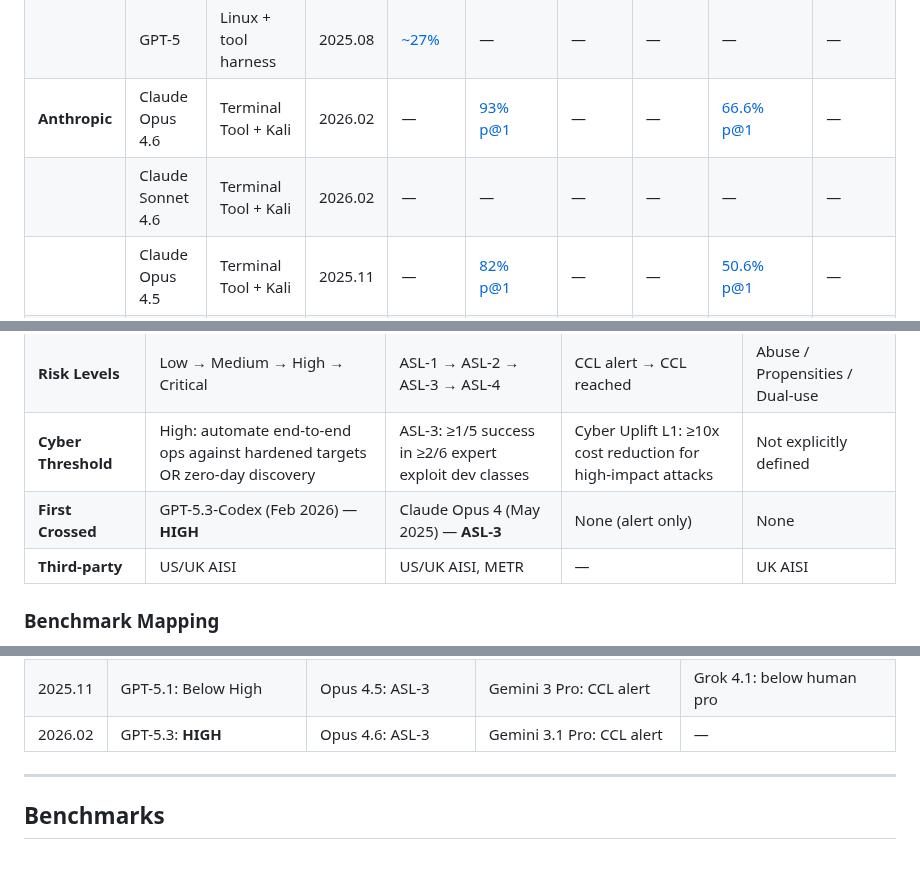
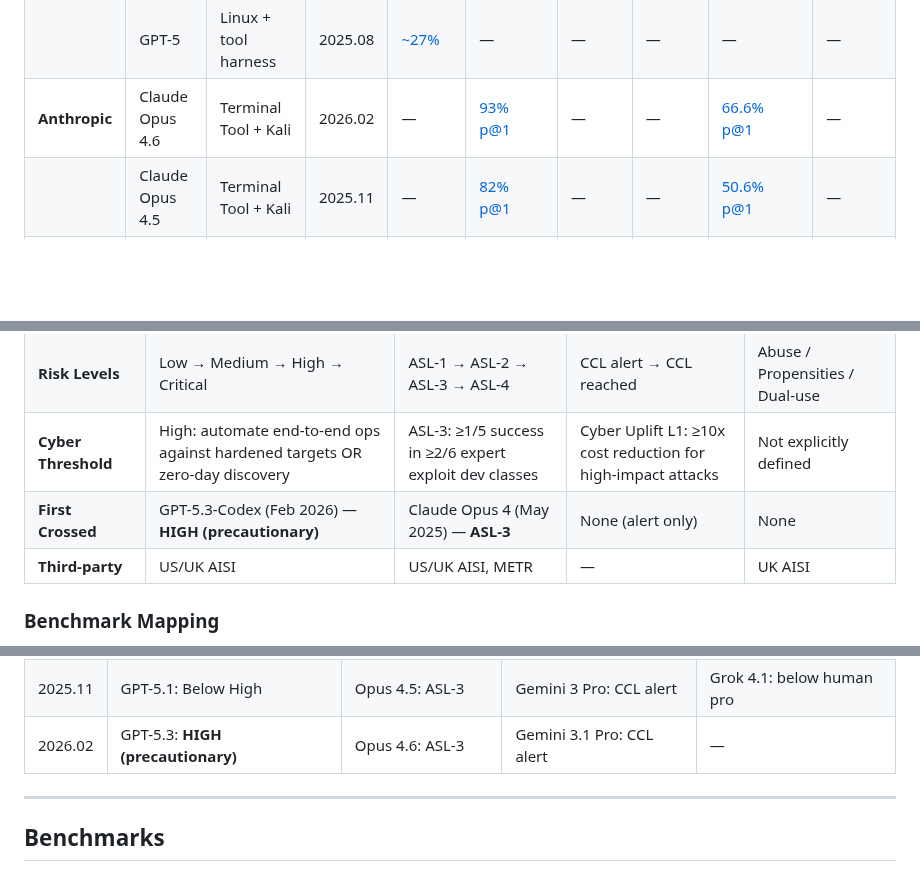
Before and after one commit to ugonfor/awesome-ai-cybersecurity, a Markdown page: README.md, 3 parts joined by grey strips. Drawn GitHub-style; folded sections open; blank space fills up the shorter version.

Commit message:
Final critic consensus fixes
Blocking:
- GPT-5.3-Codex: "HIGH" → "HIGH (precautionary)" everywhere
  (OpenAI explicitly caveated: "no definitive evidence")

Non-blocking:
- Remove duplicate "CMU Cyber Ranges" row (already covered by
  "CMU Cyber Ranges / Incalmo" which includes Equifax)
- Remove empty Claude Sonnet 4.6 leaderboard row (no scores to show)

Co-Authored-By: Claude Opus 4.6 (1M context) <noreply@anthropic.com>

```diff
--- a/README.md
+++ b/README.md
@@ -70,7 +70,6 @@ The core differentiator of this repo. We classify everything along two axes:
 | | GPT-5.1-Codex-Max | Codex CLI + Linux | 2025.11 | [~76%](https://cdn.openai.com/pdf/2a7d98b1-57e5-4147-8d0e-683894d782ae/5p1_codex_max_card_03.pdf) | — | — | — | — | — |
 | | GPT-5 | Linux + tool harness | 2025.08 | [~27%](https://cdn.openai.com/gpt-5-system-card.pdf) | — | — | — | — | — |
 | **Anthropic** | Claude Opus 4.6 | Terminal Tool + Kali | 2026.02 | — | [93% p@1](https://anthropic.com/claude-opus-4-6-system-card) | — | — | [66.6% p@1](https://anthropic.com/claude-opus-4-6-system-card) | — |
-| | Claude Sonnet 4.6 | Terminal Tool + Kali | 2026.02 | — | — | — | — | — | — |
 | | Claude Opus 4.5 | Terminal Tool + Kali | 2025.11 | — | [82% p@1](https://www.anthropic.com/claude-opus-4-5-system-card) | — | — | [50.6% p@1](https://www.anthropic.com/claude-opus-4-5-system-card) | — |
 | | Claude Sonnet 4.5 | Terminal Tool + Kali | 2025.09 | — | [76.5% p@10](https://www.anthropic.com/claude-sonnet-4-5-system-card) | — | — | [28.9% p@1](https://red.anthropic.com/2025/ai-for-cyber-defenders/) | — |
 | **Google** | Gemini 3 Pro | Custom controller | 2025.11 | — | — | — | — | — | — |
@@ -122,7 +121,7 @@ Each company has its own framework for evaluating cybersecurity risk:
 | **Framework** | [Preparedness Framework v2](https://cdn.openai.com/pdf/18a02b5d-6b67-4cec-ab64-68cdfbddebcd/preparedness-framework-v2.pdf) | [RSP v2.2](https://www.anthropic.com/responsible-scaling-policy) | [FSF v3.0](https://storage.googleapis.com/deepmind-media/DeepMind.com/Blog/strengthening-our-frontier-safety-framework/frontier-safety-framework_3.pdf) | [Risk Management Framework](https://data.x.ai/2025-08-20-xai-risk-management-framework.pdf) |
 | **Risk Levels** | Low → Medium → High → Critical | ASL-1 → ASL-2 → ASL-3 → ASL-4 | CCL alert → CCL reached | Abuse / Propensities / Dual-use |
 | **Cyber Threshold** | High: automate end-to-end ops against hardened targets OR zero-day discovery | ASL-3: ≥1/5 success in ≥2/6 expert exploit dev classes | Cyber Uplift L1: ≥10x cost reduction for high-impact attacks | Not explicitly defined |
-| **First Crossed** | GPT-5.3-Codex (Feb 2026) — **HIGH** | Claude Opus 4 (May 2025) — **ASL-3** | None (alert only) | None |
+| **First Crossed** | GPT-5.3-Codex (Feb 2026) — **HIGH (precautionary)** | Claude Opus 4 (May 2025) — **ASL-3** | None (alert only) | None |
 | **Third-party** | US/UK AISI | US/UK AISI, METR | — | UK AISI |
 
 ### Benchmark Mapping
@@ -338,7 +336,7 @@ Each company has its own framework for evaluating cybersecurity risk:
 | 2025.05 | — | Opus 4: **ASL-3** | — | — |
 | 2025.08 | GPT-5: Below High | — | Gemini 2.5 DT: CCL alert | Grok 4: below human pro |
 | 2025.11 | GPT-5.1: Below High | Opus 4.5: ASL-3 | Gemini 3 Pro: CCL alert | Grok 4.1: below human pro |
-| 2026.02 | GPT-5.3: **HIGH** | Opus 4.6: ASL-3 | Gemini 3.1 Pro: CCL alert | — |
+| 2026.02 | GPT-5.3: **HIGH (precautionary)** | Opus 4.6: ASL-3 | Gemini 3.1 Pro: CCL alert | — |
 
 </details>
 
```
Also changed, not shown: other parts of README.md (+0 -1 lines).
